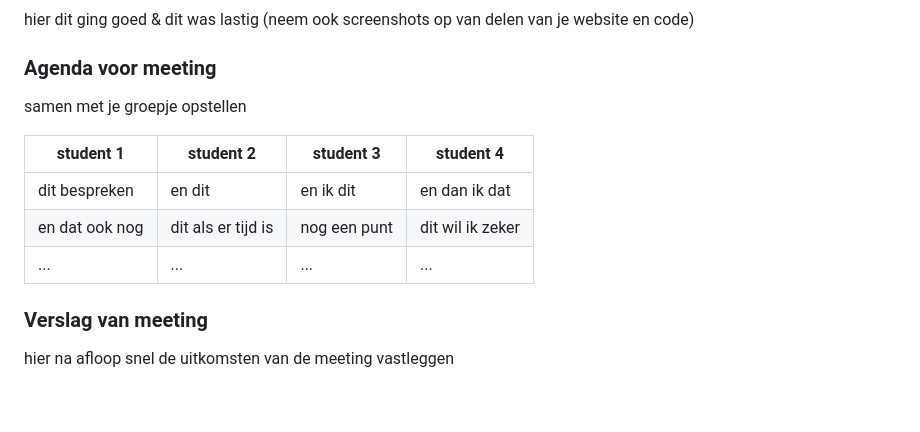
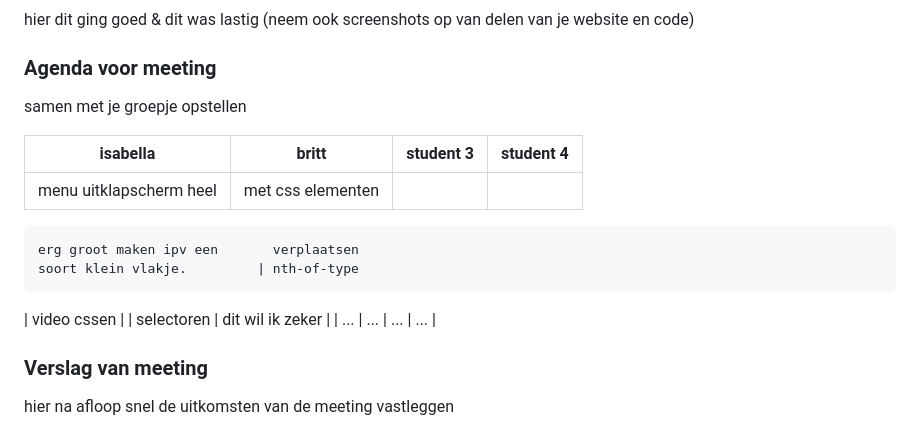
Before and after one commit to isabellakieft/blokweb, a Markdown page: README.md, the part around the change. Drawn GitHub-style; folded sections open; blank space fills up the shorter version.

```diff
--- a/README.md
+++ b/README.md
@@ -109,11 +109,14 @@ Nb. Door *open* toe te voegen aan een *details* element kun je deze standaard op
   ### Agenda voor meeting
   samen met je groepje opstellen
 
-  | student 1      | student 2          | student 3    | student 4        |
-  | ---            | ---                | ---          | ---              |
-  | dit bespreken  | en dit             | en ik dit    | en dan ik dat    |
-  | en dat ook nog | dit als er tijd is | nog een punt | dit wil ik zeker |
-  | ...            | ...                | ...          | ...              |
+  | isabella                    | britt                 | student 3    | student 4        |
+  | ---                         | ---                   | ---          | ---              |
+  | menu uitklapscherm heel     | met css elementen
+    erg groot maken ipv een       verplaatsen
+    soort klein vlakje.         | nth-of-type
+  | video cssen | |               selectoren
+                                                        | dit wil ik zeker |
+  | ...            | ...        | ...                   | ...              |
 
 
   ### Verslag van meeting
```
